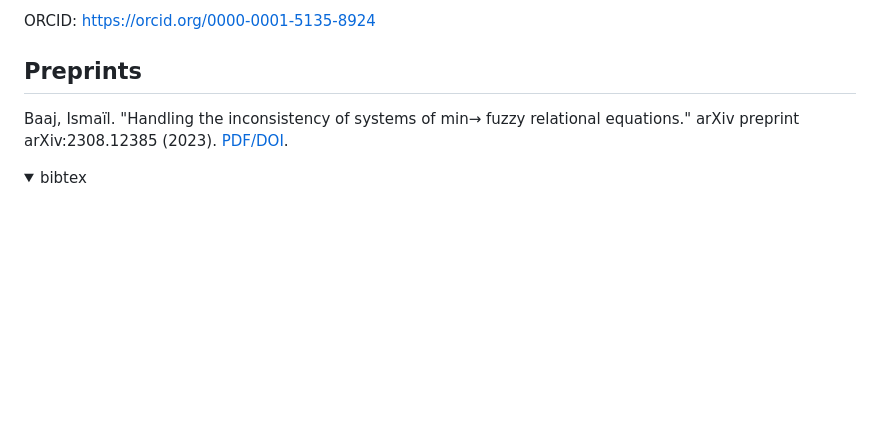
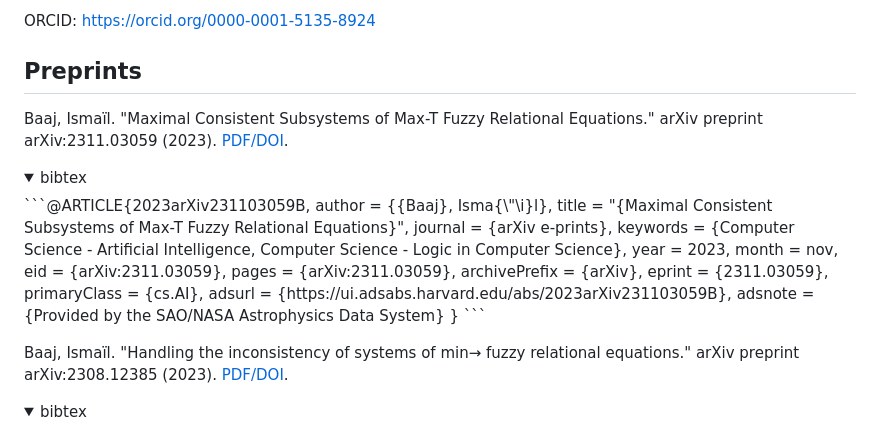
Before and after one commit to ibaaj/website, a Markdown page: index.md, the part around the change. Rendered like a GitHub page; folded sections open; blank space fills up the shorter version.

````diff
--- a/index.md
+++ b/index.md
@@ -19,6 +19,24 @@ I studied before mathematics and computer science applied to cryptology at Paris
 ORCID: [https://orcid.org/0000-0001-5135-8924](https://orcid.org/0000-0001-5135-8924)
 
 ## <a name="preprints"></a>Preprints
+
+Baaj, Ismaïl. "Maximal Consistent Subsystems of Max-T Fuzzy Relational Equations." arXiv preprint arXiv:2311.03059 (2023). [PDF/DOI](https://doi.org/10.48550/arXiv.2311.03059).
+<details><summary>bibtex</summary>```@ARTICLE{2023arXiv231103059B,
+       author = {{Baaj}, Isma{\"\i}l},
+        title = "{Maximal Consistent Subsystems of Max-T Fuzzy Relational Equations}",
+      journal = {arXiv e-prints},
+     keywords = {Computer Science - Artificial Intelligence, Computer Science - Logic in Computer Science},
+         year = 2023,
+        month = nov,
+          eid = {arXiv:2311.03059},
+        pages = {arXiv:2311.03059},
+archivePrefix = {arXiv},
+       eprint = {2311.03059},
+ primaryClass = {cs.AI},
+       adsurl = {https://ui.adsabs.harvard.edu/abs/2023arXiv231103059B},
+      adsnote = {Provided by the SAO/NASA Astrophysics Data System}
+}
+```</details>
 
 Baaj, Ismaïl. "Handling the inconsistency of systems of min→ fuzzy relational equations." arXiv preprint arXiv:2308.12385 (2023). [PDF/DOI](https://doi.org/10.48550/arXiv.2308.12385).
 <details><summary>bibtex</summary>```
````
